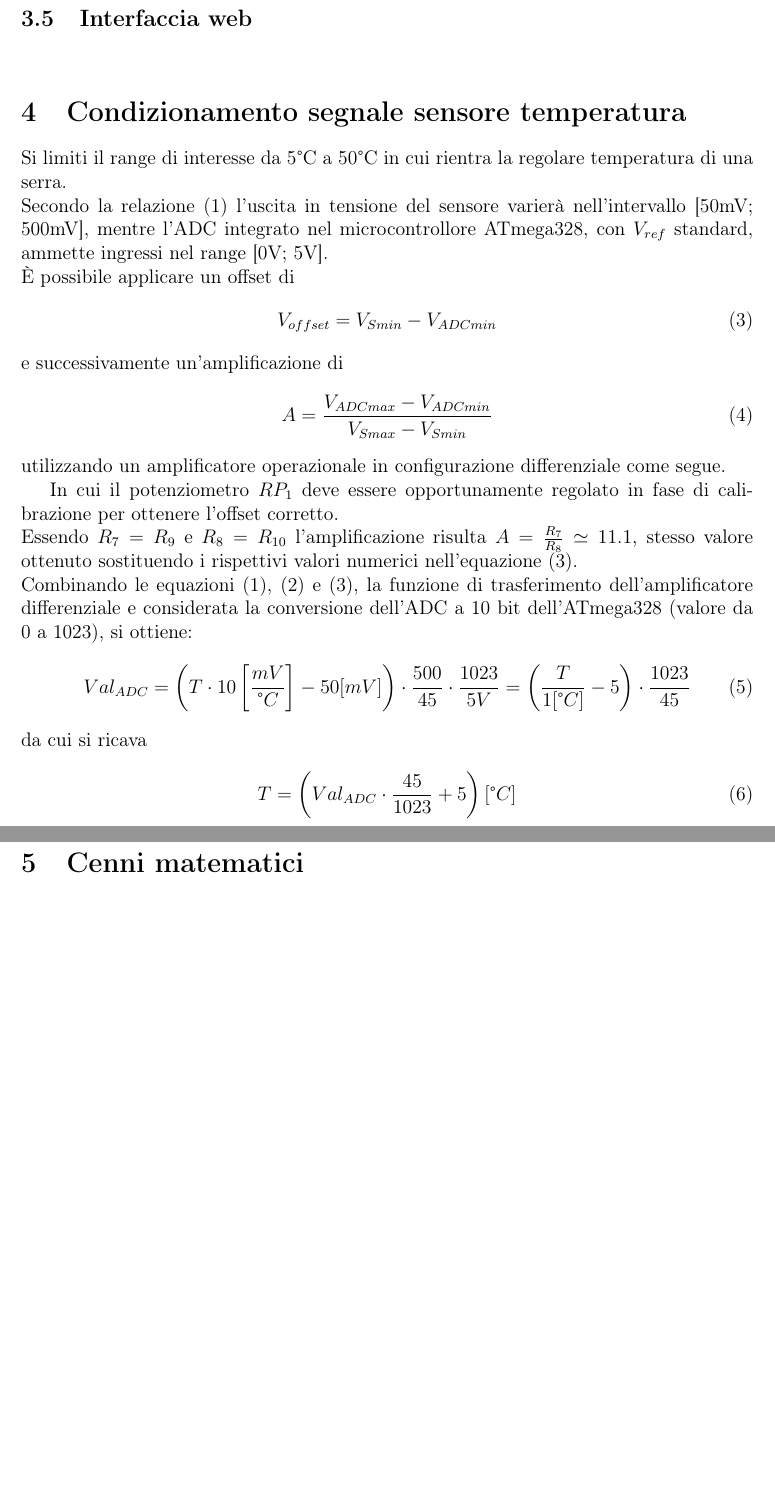
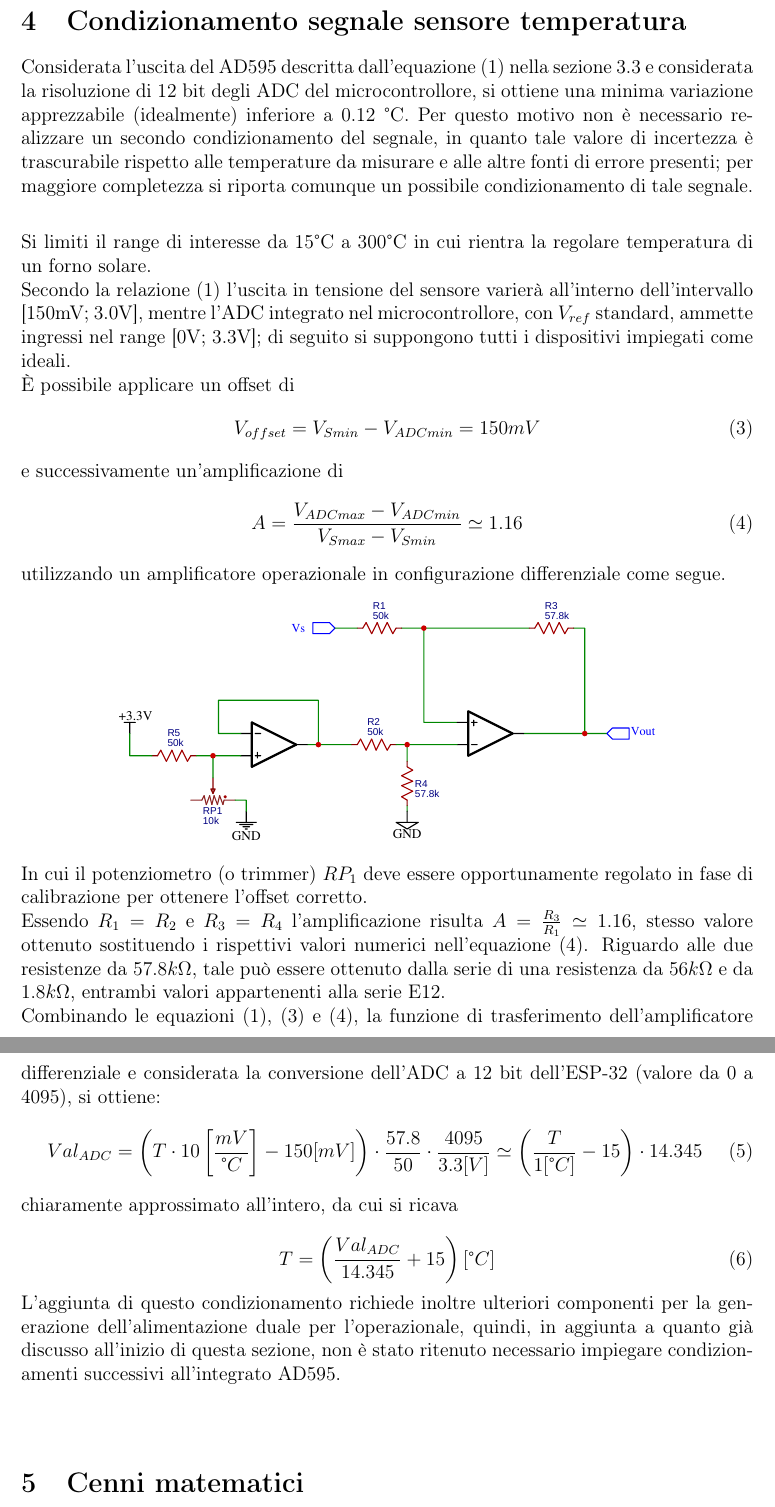
Before and after one commit to francesco-scar/Elaborato-2021, a LaTeX document (Elaborato-2021.tex): two parts of pages 7 and 8 of 9 before the commit and two parts of pages 7 and 8 of 10 after it, joined at a grey line, cut at the place of the change, the shorter picture padded with empty space. Compiled offline with pdfLaTeX.

Commit message:
:memo: Differential amplifier

```diff
--- a/Elaborato-2021.tex
+++ b/Elaborato-2021.tex
@@ -244,40 +244,53 @@
     \noindent
     Maggiori dettagli riguardo l'interfacciamento in protocollo con il microcontrollore sono forniti nella sezione \ref{adns2610_protocol}.
 
-    \subsection{Interfaccia web}
+    %\subsection{Interfaccia web}
 
 
+\section{Condizionamento segnale sensore temperatura}\label{conditioning}
+    Considerata l'uscita del AD595 descritta dall'equazione (\ref{thermocouple_relation_AD595}) nella sezione \ref{thermocouple} e considerata la risoluzione di 12 bit degli ADC del microcontrollore, si ottiene una minima variazione apprezzabile (idealmente) inferiore a 0.12 °C. Per questo motivo non è necessario realizzare un secondo condizionamento del segnale, in quanto tale valore di incertezza è trascurabile rispetto alle temperature da misurare e alle altre fonti di errore presenti; per maggiore completezza si riporta comunque un possibile condizionamento di tale segnale. \\
 
+    \vspace{0.2cm}
 
-\vspace{1cm}
-
-\section{Condizionamento segnale sensore temperatura}\label{conditioning}
-    Si limiti il range di interesse da 5°C a 50°C in cui rientra la regolare temperatura di una serra.\\
-    Secondo la relazione (1) l'uscita in tensione del sensore varierà nell'intervallo [50mV; 500mV], mentre l'ADC integrato nel microcontrollore ATmega328, con $V_{ref}$ standard, ammette ingressi nel range [0V; 5V].\\
+    \noindent
+    Si limiti il range di interesse da 15°C a 300°C in cui rientra la regolare temperatura di un forno solare.\\
+    Secondo la relazione (\ref{thermocouple_relation_AD595}) l'uscita in tensione del sensore varierà all'interno dell'intervallo [150mV; 3.0V], mentre l'ADC integrato nel microcontrollore, con $V_{ref}$ standard, ammette ingressi nel range [0V; 3.3V]; di seguito si suppongono tutti i dispositivi impiegati come ideali.\\
         È possibile applicare un offset di
-        \begin{equation}
-            {V_{offset}} = V_{Smin} - V_{ADCmin}
+        \begin{equation}\label{offset}
+            {V_{offset}} = V_{Smin} - V_{ADCmin} = 150 mV
         \end{equation}
         e successivamente un'amplificazione di
-        \begin{equation}
-            A = \frac{V_{ADCmax}-V_{ADCmin}}{V_{Smax} - V_{Smin}}
+        \begin{equation}\label{amplification}
+            A = \frac{V_{ADCmax}-V_{ADCmin}}{V_{Smax} - V_{Smin}} \simeq 1.16
         \end{equation}
         utilizzando un amplificatore operazionale in configurazione differenziale come segue.
 
-        In cui il potenziometro $RP_1$ deve essere opportunamente regolato in fase di calibrazione per ottenere l'offset corretto.\\
-        Essendo $R_7=R_9$ e $R_8=R_{10}$ l'amplificazione risulta $A = \frac{R_7}{R_8} \simeq 11.1$, stesso valore ottenuto sostituendo i rispettivi valori numerici nell'equazione (3).\\
-        Combinando le equazioni (1), (2) e (3), la funzione di trasferimento dell'amplificatore differenziale e considerata la conversione dell'ADC a 10 bit dell'ATmega328 (valore da 0 a 1023), si ottiene:
+        \noindent
+        \begin{center}
+            \includegraphics[
+                page=1,
+                width=\textwidth-120pt,
+                keepaspectratio
+            ]{Draws/Schematic_Elaborato_2021-05-15_differential.pdf}
+        \end{center}
+
+        \noindent
+        In cui il potenziometro (o trimmer) $RP_1$ deve essere opportunamente regolato in fase di calibrazione per ottenere l'offset corretto.\\
+        Essendo $R_1=R_2$ e $R_3=R_4$ l'amplificazione risulta $A = \frac{R_3}{R_1} \simeq 1.16$, stesso valore ottenuto sostituendo i rispettivi valori numerici nell'equazione (\ref{amplification}). Riguardo alle due resistenze da $57.8 k\Omega$, tale può essere ottenuto dalla serie di una resistenza da $56 k\Omega$ e da $1.8 k\Omega$, entrambi valori appartenenti alla serie E12.\\
+        Combinando le equazioni (\ref{thermocouple_relation_AD595}), (\ref{offset}) e (\ref{amplification}), la funzione di trasferimento dell'amplificatore differenziale e considerata la conversione dell'ADC a 12 bit dell'ESP-32 (valore da 0 a 4095), si ottiene:
         \begin{equation}
-            Val_{ADC} = \left( T \cdot 10 \left[ \frac{mV}{\degree C} \right] - 50 [mV] \right) \cdot \frac{500}{45} \cdot \frac{1023}{5V} = \left( \frac{T}{1 [\degree C]} - 5 \right) \cdot  \frac{1023}{45}
+            Val_{ADC} = \left( T \cdot 10 \left[ \frac{mV}{\degree C} \right] - 150 [mV] \right) \cdot \frac{57.8}{50} \cdot \frac{4095}{3.3[V]} \simeq \left( \frac{T}{1 [\degree C]} - 15 \right) \cdot  14.345
         \end{equation}
 
         \noindent
-        da cui si ricava
+        chiaramente approssimato all'intero, da cui si ricava
 
         \begin{equation}
-            T = \left( Val_{ADC} \cdot \frac{45}{1023} + 5 \right) [\degree C]
+            T = \left( \frac{Val_{ADC}}{14.345} + 15 \right) [\degree C]
         \end{equation}
 
+        \noindent
+        L'aggiunta di questo condizionamento richiede inoltre ulteriori componenti per la generazione dell'alimentazione duale per l'operazionale, quindi, in aggiunta a quanto già discusso all'inizio di questa sezione, non è stato ritenuto necessario impiegare condizionamenti successivi all'integrato AD595.
 \vspace{1cm}
 
 \section{Cenni matematici}
```
Also changed, not shown: Elaborato-2021.tex (2 more changed lines).
